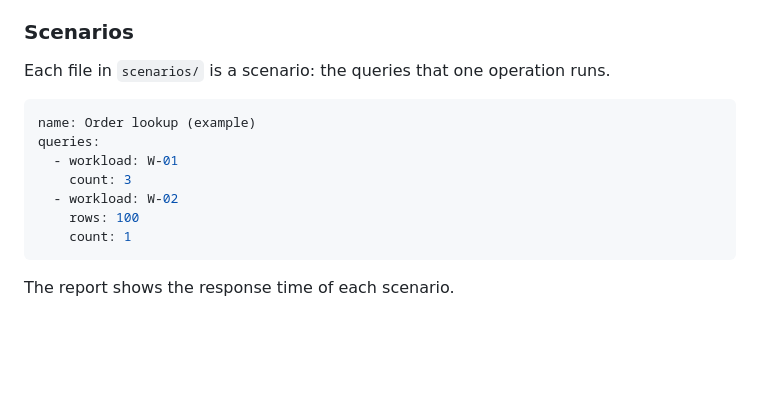
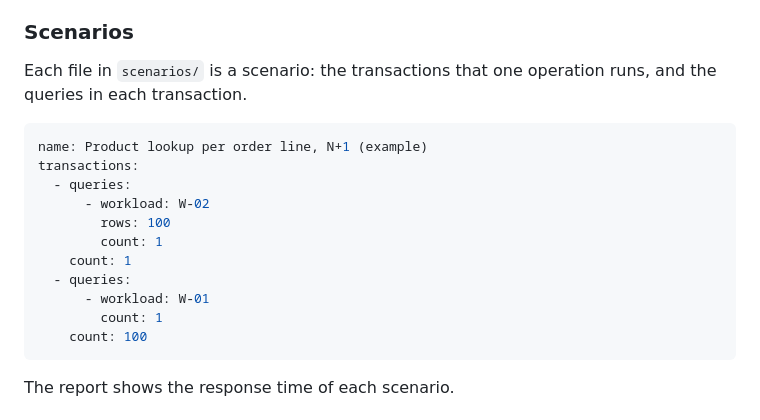
Before and after one commit to hainet50b/rdb-rtt-benchmark, a Markdown page: README.md, the part around the change. Drawn GitHub-style; blank space fills up the shorter version.

Commit message:
Describe scenarios as transactions in the README
Co-Authored-By: Claude Opus 5.5 <noreply@anthropic.com>

````diff
--- a/README.md
+++ b/README.md
@@ -128,16 +128,20 @@ parameters:
 
 ### Scenarios
 
-Each file in `scenarios/` is a scenario: the queries that one operation runs.
+Each file in `scenarios/` is a scenario: the transactions that one operation runs, and the queries in each transaction.
 
 ```yaml
-name: Order lookup (example)
-queries:
-  - workload: W-01
-    count: 3
-  - workload: W-02
-    rows: 100
+name: Product lookup per order line, N+1 (example)
+transactions:
+  - queries:
+      - workload: W-02
+        rows: 100
+        count: 1
     count: 1
+  - queries:
+      - workload: W-01
+        count: 1
+    count: 100
 ```
 
 The report shows the response time of each scenario.
````
